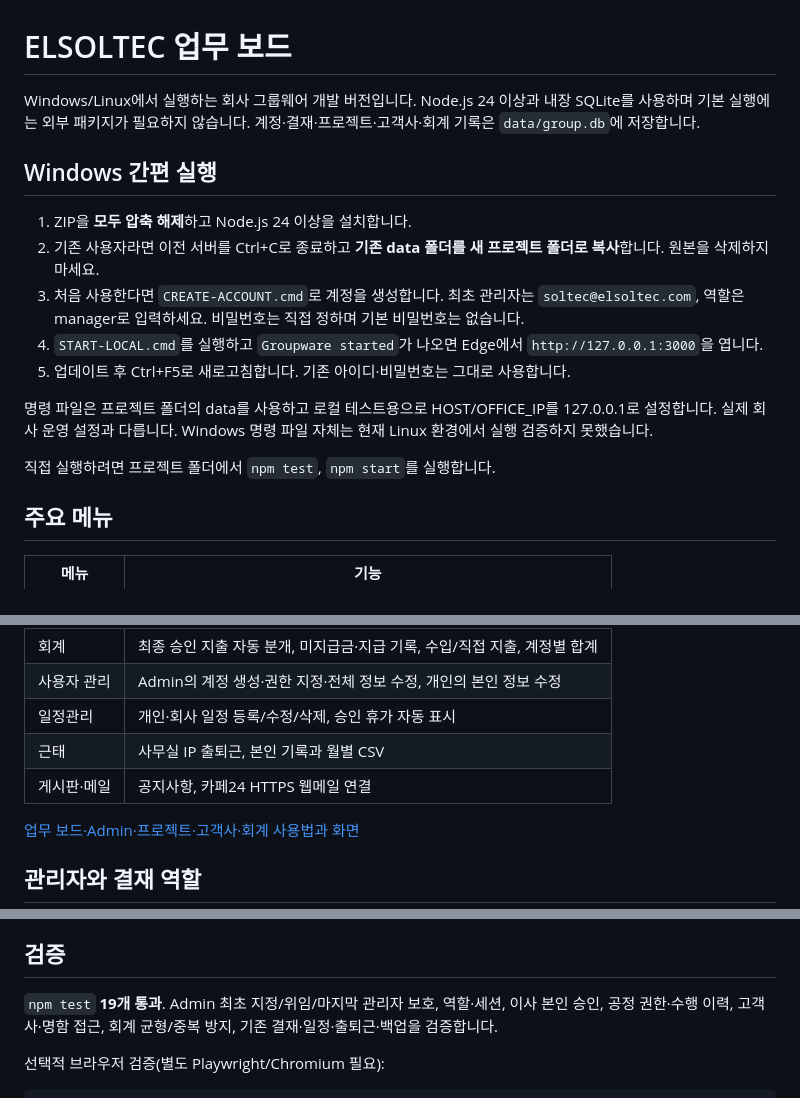
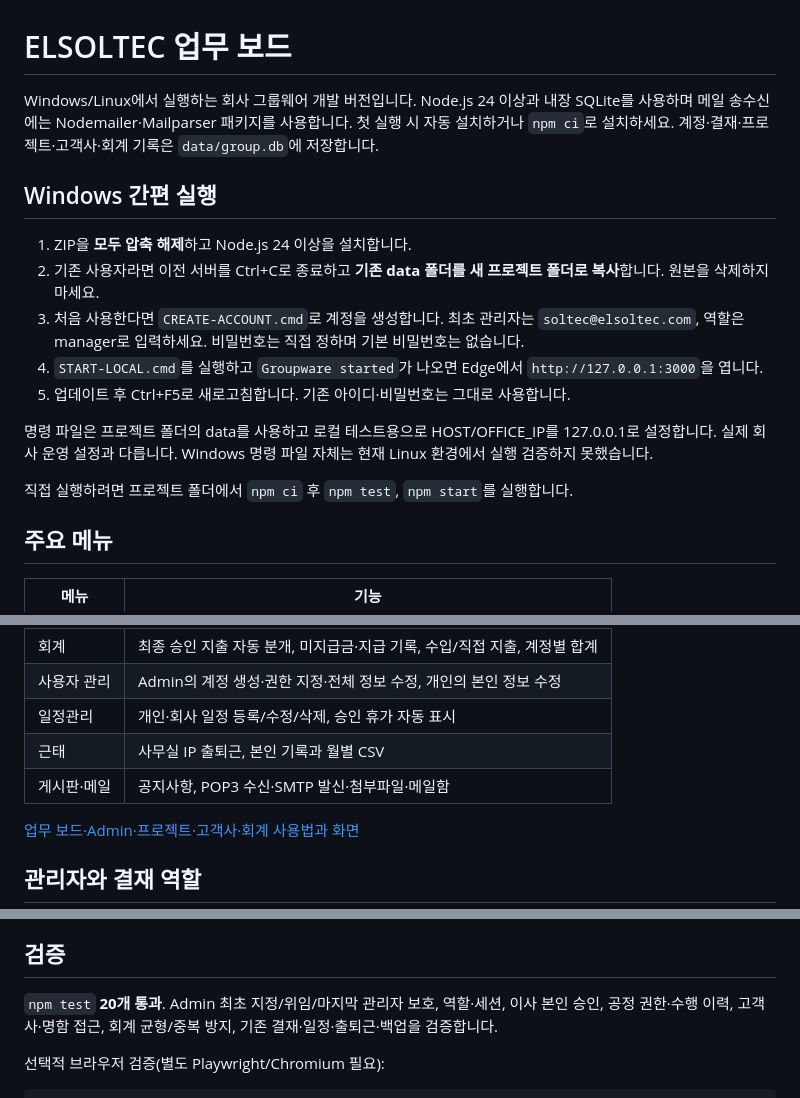
Before and after one commit to byun712/GROUP, a Markdown page: README.md, 3 parts joined by grey strips. GitHub-like rendering.

Commit message:
Add POP3 SMTP mail with attachments and ELSOLTEC logo theme

```diff
--- a/README.md
+++ b/README.md
@@ -1,6 +1,6 @@
 # ELSOLTEC 업무 보드
 
-Windows/Linux에서 실행하는 회사 그룹웨어 개발 버전입니다. Node.js 24 이상과 내장 SQLite를 사용하며 기본 실행에는 외부 패키지가 필요하지 않습니다. 계정·결재·프로젝트·고객사·회계 기록은 `data/group.db`에 저장합니다.
+Windows/Linux에서 실행하는 회사 그룹웨어 개발 버전입니다. Node.js 24 이상과 내장 SQLite를 사용하며 메일 송수신에는 Nodemailer·Mailparser 패키지를 사용합니다. 첫 실행 시 자동 설치하거나 `npm ci`로 설치하세요. 계정·결재·프로젝트·고객사·회계 기록은 `data/group.db`에 저장합니다.
 
 ## Windows 간편 실행
 
@@ -12,7 +12,7 @@ Windows/Linux에서 실행하는 회사 그룹웨어 개발 버전입니다. Nod
 
 명령 파일은 프로젝트 폴더의 data를 사용하고 로컬 테스트용으로 HOST/OFFICE_IP를 127.0.0.1로 설정합니다. 실제 회사 운영 설정과 다릅니다. Windows 명령 파일 자체는 현재 Linux 환경에서 실행 검증하지 못했습니다.
 
-직접 실행하려면 프로젝트 폴더에서 `npm test`, `npm start`를 실행합니다.
+직접 실행하려면 프로젝트 폴더에서 `npm ci` 후 `npm test`, `npm start`를 실행합니다.
 
 ## 주요 메뉴
 
@@ -26,7 +26,7 @@ Windows/Linux에서 실행하는 회사 그룹웨어 개발 버전입니다. Nod
 | 사용자 관리 | Admin의 계정 생성·권한 지정·전체 정보 수정, 개인의 본인 정보 수정 |
 | 일정관리 | 개인·회사 일정 등록/수정/삭제, 승인 휴가 자동 표시 |
 | 근태 | 사무실 IP 출퇴근, 본인 기록과 월별 CSV |
-| 게시판·메일 | 공지사항, 카페24 HTTPS 웹메일 연결 |
+| 게시판·메일 | 공지사항, POP3 수신·SMTP 발신·첨부파일·메일함 |
 
 [업무 보드·Admin·프로젝트·고객사·회계 사용법과 화면](docs/BUSINESS-BOARD.md)
 
@@ -97,7 +97,7 @@ DB에는 개인정보·명함·재무 데이터·비밀번호 해시가 있으
 
 ## 검증
 
-`npm test` **19개 통과**. Admin 최초 지정/위임/마지막 관리자 보호, 역할·세션, 이사 본인 승인, 공정 권한·수행 이력, 고객사·명함 접근, 회계 균형/중복 방지, 기존 결재·일정·출퇴근·백업을 검증합니다.
+`npm test` **20개 통과**. Admin 최초 지정/위임/마지막 관리자 보호, 역할·세션, 이사 본인 승인, 공정 권한·수행 이력, 고객사·명함 접근, 회계 균형/중복 방지, 기존 결재·일정·출퇴근·백업을 검증합니다.
 
 선택적 브라우저 검증(별도 Playwright/Chromium 필요):
 
```
Also changed, not shown: other parts of README.md (+5 -1 lines), docs/MAIL-UPDATE.md (added, +41 -0 lines), public/logo.png (added), 17 other files.
